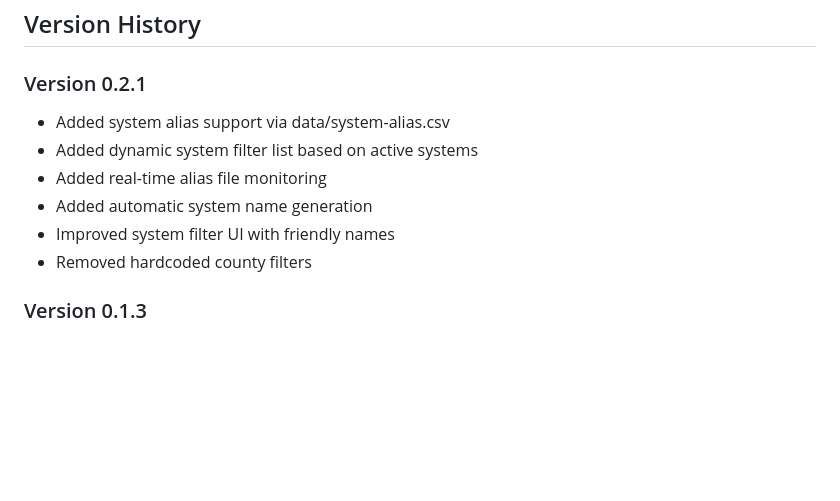
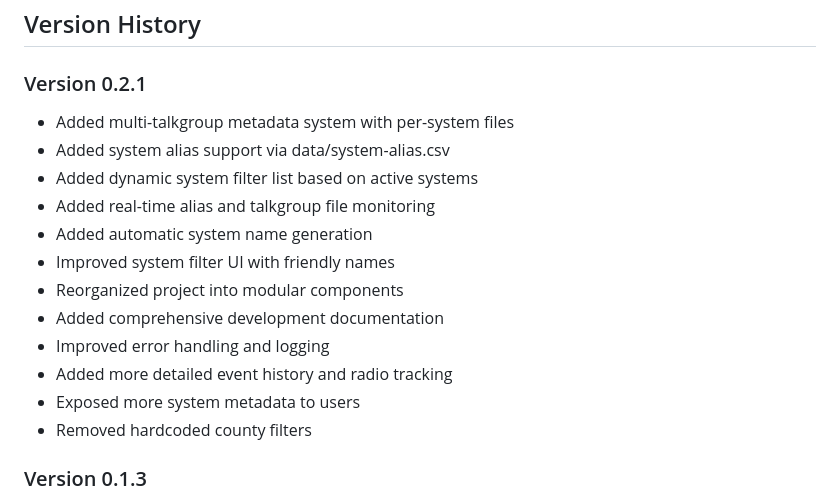
Before and after one commit to tadscottsmith/docker-trunk-recorder-dashboard, a Markdown page: README.md, the part around the change. Drawn GitHub-style; blank space fills up the shorter version.

Commit message:
Update version 0.2.1 history
- Add multi-talkgroup metadata system changes
- Add project structure improvements
- Add development documentation
- Add system metadata exposure

```diff
--- a/README.md
+++ b/README.md
@@ -161,11 +161,17 @@ For safe operation:
 ## Version History
 
 ### Version 0.2.1
+- Added multi-talkgroup metadata system with per-system files
 - Added system alias support via data/system-alias.csv
 - Added dynamic system filter list based on active systems
-- Added real-time alias file monitoring
+- Added real-time alias and talkgroup file monitoring
 - Added automatic system name generation
 - Improved system filter UI with friendly names
+- Reorganized project into modular components
+- Added comprehensive development documentation
+- Improved error handling and logging
+- Added more detailed event history and radio tracking
+- Exposed more system metadata to users
 - Removed hardcoded county filters
 
 ### Version 0.1.3
```
